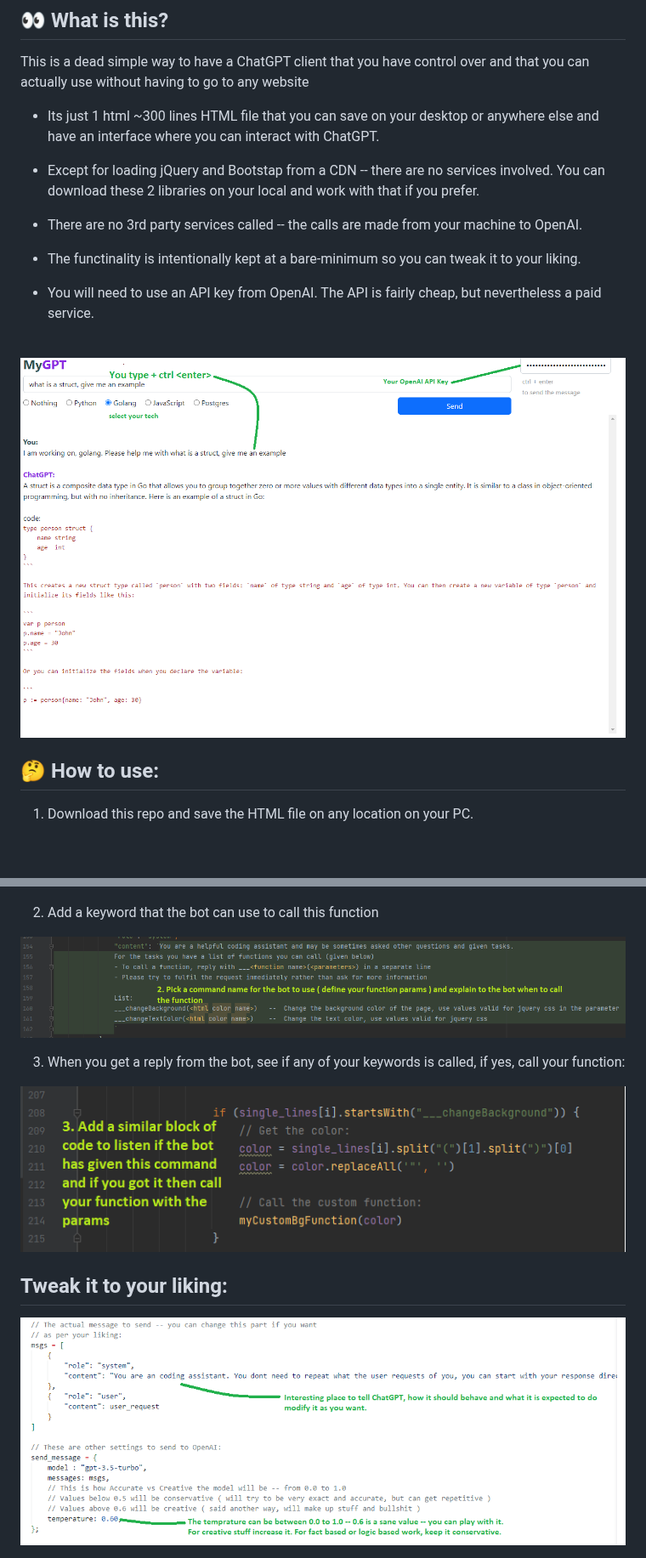
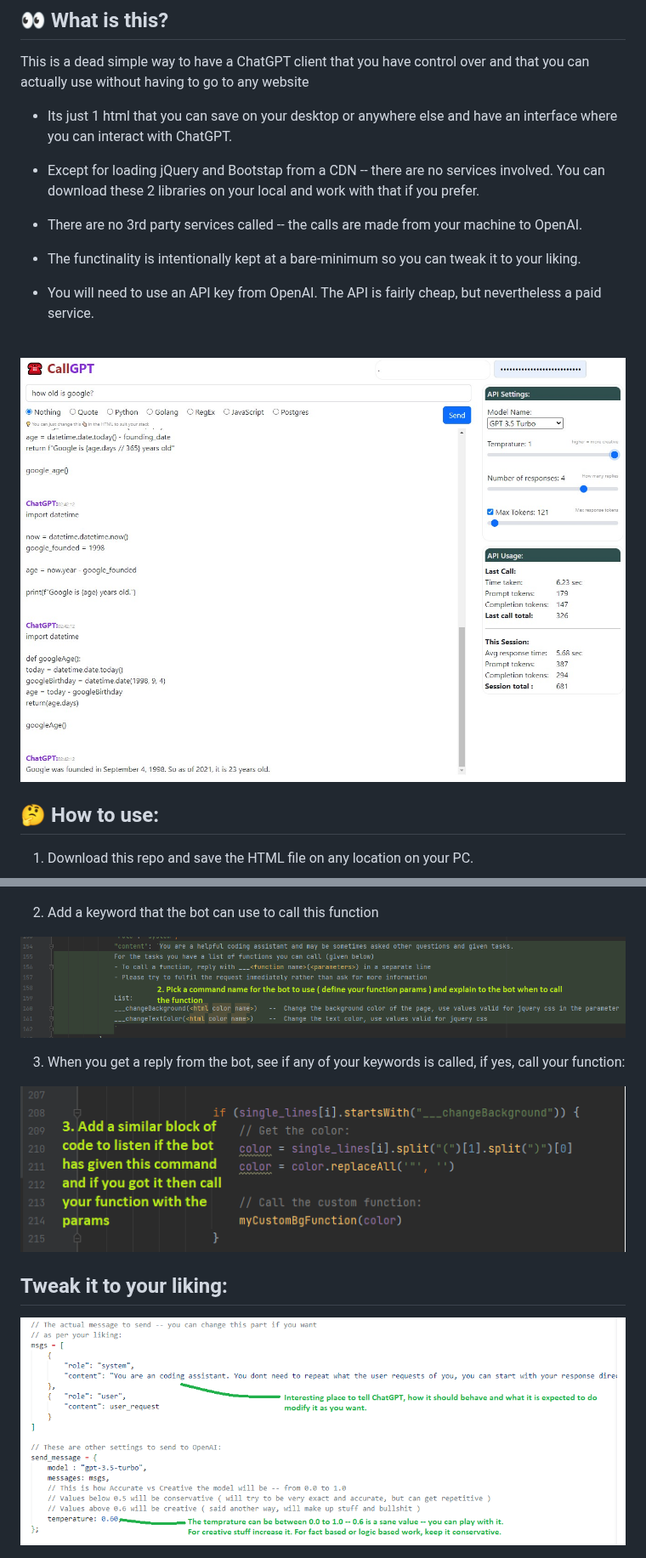
Before and after one commit to dminGod/CallGPT, a Markdown page: README.md, 2 parts joined by grey strips. Shown at 85% size. GitHub-like rendering; pictures changed too: readme_media/img-v4.jpg (added); blank space fills up the shorter version.

Commit message:
- Added features to control all the features of the chatGPT API - Stats of usage and time statistics on the side

```diff
--- a/README.md
+++ b/README.md
@@ -5,7 +5,7 @@ A dead simple way to call the ChatGPT API from your machine
 
 This is a dead simple way to have a ChatGPT client that you have control over and that you can actually use without having to go to any website
 
-- Its just 1 html ~300 lines HTML file that you can save on your desktop or anywhere else and have an interface where you can interact with ChatGPT.
+- Its just 1 html that you can save on your desktop or anywhere else and have an interface where you can interact with ChatGPT.
 
 - Except for loading jQuery and Bootstap from a CDN -- there are no services involved. You can download these 2 libraries on your local and work with that if you prefer.
 
@@ -18,7 +18,7 @@ This is a dead simple way to have a ChatGPT client that you have control over an
 <br/>
 
 
-<img src="./image-v2.png" />
+<img src="./readme_media/img-v4.jpg" />
 
 
 ## 🤔 How to use:
@@ -68,13 +68,13 @@ control the lights or toaster or whatever you want.
 
 2. Add a keyword that the bot can use to call this function
 
-<img src="custom_bot_v2.png" /> <br/>
+<img src="readme_media/custom_bot_v2.png" /> <br/>
 
 3. When you get a reply from the bot, see if any of your keywords is called, if yes, call your function:
 
-<img src="custom_bot_v3.png" /> <br/>
+<img src="readme_media/custom_bot_v3.png" /> <br/>
 
 
 
 ## Tweak it to your liking:
-<img src="./image-v3.png" />
+<img src="readme_media/image-v3.png" />
```
Also changed, not shown: readme_media/custom_bot_v1.png (renamed from custom_bot_v1.png), readme_media/custom_bot_v2.png (renamed from custom_bot_v2.png), readme_media/custom_bot_v3.png (renamed from custom_bot_v3.png), readme_media/image-v2.png (renamed from image-v2.png), readme_media/image-v3.png (renamed from image-v3.png), 3 other files.
